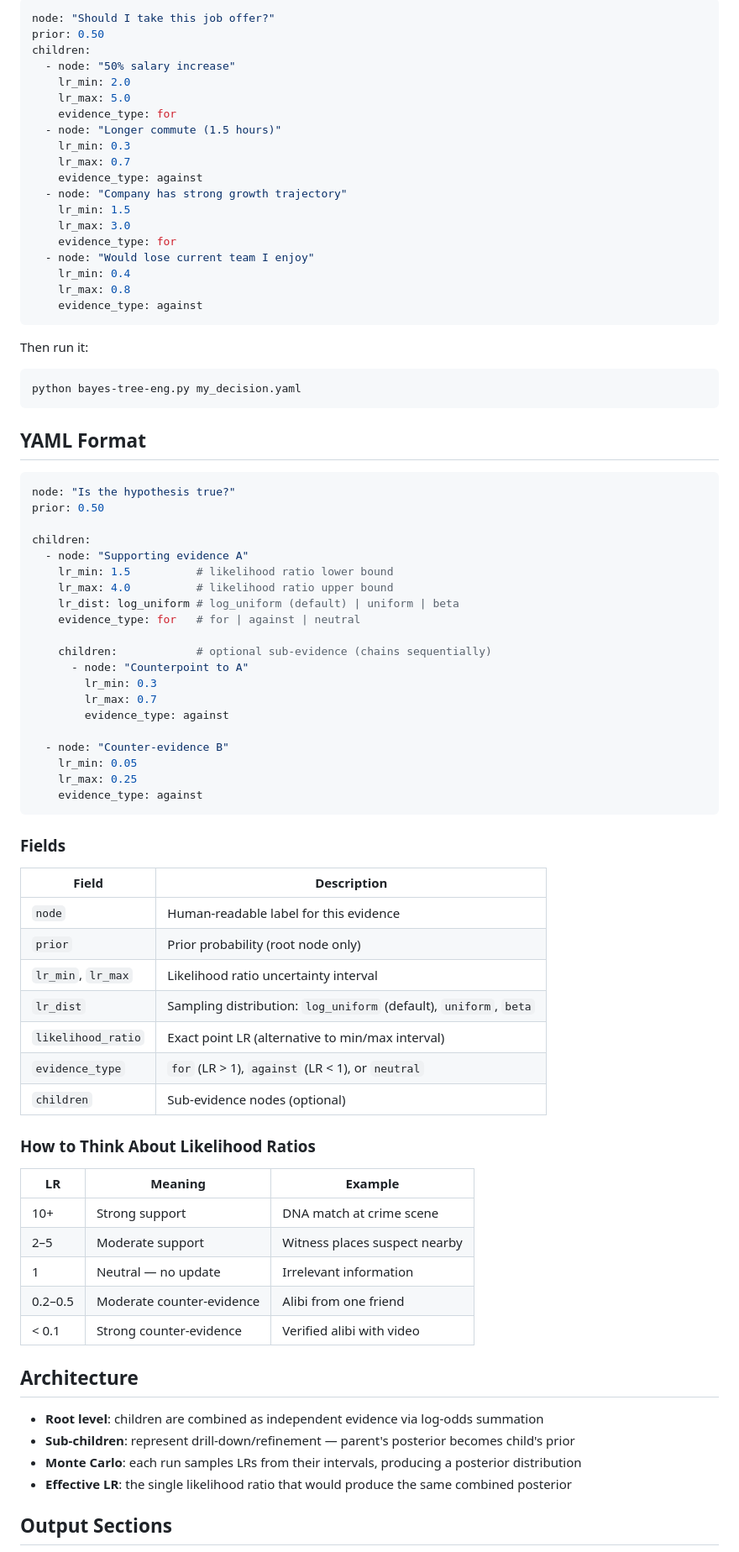
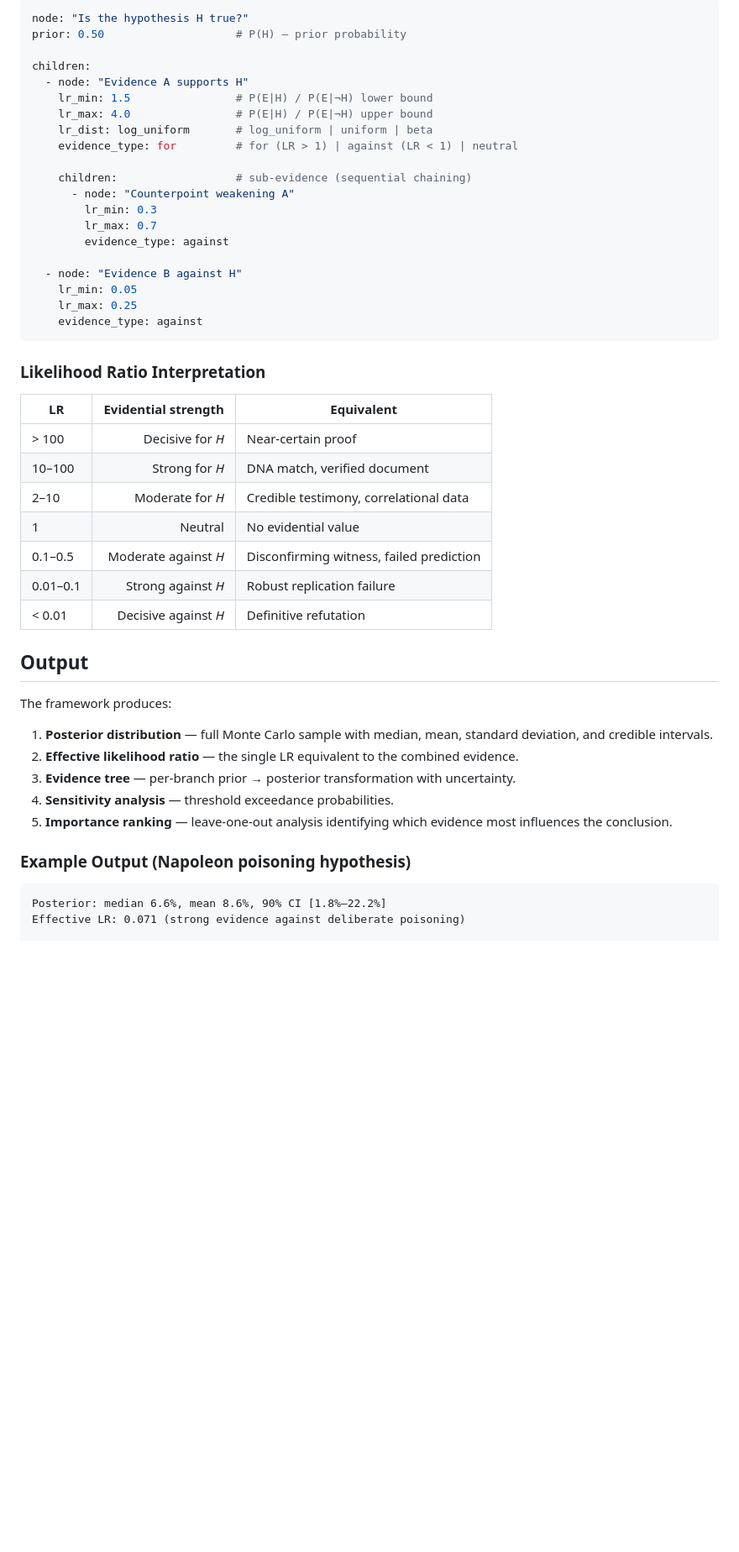
Before and after one commit to sihvoar/belief-engine, a Markdown page: README.md, the part around one of its changes. Shown at 84% size. Rendered like a GitHub page; blank space fills up the shorter version.

````diff
--- a/README.md
+++ b/README.md
@@ -158,85 +126,52 @@ Model any yes/no question in 5 lines:
 
 ```yaml
-node: "Should I take this job offer?"
-prior: 0.50
-children:
-  - node: "50% salary increase"
-    lr_min: 2.0
-    lr_max: 5.0
-    evidence_type: for
-  - node: "Longer commute (1.5 hours)"
-    lr_min: 0.3
-    lr_max: 0.7
-    evidence_type: against
-  - node: "Company has strong growth trajectory"
-    lr_min: 1.5
-    lr_max: 3.0
-    evidence_type: for
-  - node: "Would lose current team I enjoy"
-    lr_min: 0.4
-    lr_max: 0.8
-    evidence_type: against
-```
-
-Then run it:
-
-```bash
-python bayes-tree-eng.py my_decision.yaml
-```
-
-## YAML Format
-
-```yaml
-node: "Is the hypothesis true?"
-prior: 0.50
+node: "Is the hypothesis H true?"
+prior: 0.50                    # P(H) — prior probability
 
 children:
-  - node: "Supporting evidence A"
-    lr_min: 1.5          # likelihood ratio lower bound
-    lr_max: 4.0          # likelihood ratio upper bound
-    lr_dist: log_uniform # log_uniform (default) | uniform | beta
-    evidence_type: for   # for | against | neutral
+  - node: "Evidence A supports H"
+    lr_min: 1.5                # P(E|H) / P(E|¬H) lower bound
+    lr_max: 4.0                # P(E|H) / P(E|¬H) upper bound
+    lr_dist: log_uniform       # log_uniform | uniform | beta
+    evidence_type: for         # for (LR > 1) | against (LR < 1) | neutral
 
-    children:            # optional sub-evidence (chains sequentially)
-      - node: "Counterpoint to A"
+    children:                  # sub-evidence (sequential chaining)
+      - node: "Counterpoint weakening A"
         lr_min: 0.3
         lr_max: 0.7
         evidence_type: against
 
-  - node: "Counter-evidence B"
+  - node: "Evidence B against H"
     lr_min: 0.05
     lr_max: 0.25
     evidence_type: against
 ```
 
-### Fields
+### Likelihood Ratio Interpretation
 
-| Field | Description |
-|-------|-------------|
-| `node` | Human-readable label for this evidence |
-| `prior` | Prior probability (root node only) |
-| `lr_min`, `lr_max` | Likelihood ratio uncertainty interval |
-| `lr_dist` | Sampling distribution: `log_uniform` (default), `uniform`, `beta` |
-| `likelihood_ratio` | Exact point LR (alternative to min/max interval) |
-| `evidence_type` | `for` (LR > 1), `against` (LR < 1), or `neutral` |
-| `children` | Sub-evidence nodes (optional) |
+| LR | Evidential strength | Equivalent |
+|----|--------------------:|-----------|
+| > 100 | Decisive for *H* | Near-certain proof |
+| 10–100 | Strong for *H* | DNA match, verified document |
+| 2–10 | Moderate for *H* | Credible testimony, correlational data |
+| 1 | Neutral | No evidential value |
+| 0.1–0.5 | Moderate against *H* | Disconfirming witness, failed prediction |
+| 0.01–0.1 | Strong against *H* | Robust replication failure |
+| < 0.01 | Decisive against *H* | Definitive refutation |
 
-### How to Think About Likelihood Ratios
+## Output
 
-| LR | Meaning | Example |
-|----|---------|---------|
-| 10+ | Strong support | DNA match at crime scene |
-| 2–5 | Moderate support | Witness places suspect nearby |
-| 1 | Neutral — no update | Irrelevant information |
-| 0.2–0.5 | Moderate counter-evidence | Alibi from one friend |
-| < 0.1 | Strong counter-evidence | Verified alibi with video |
+The framework produces:
 
-## Architecture
+1. **Posterior distribution** — full Monte Carlo sample with median, mean, standard deviation, and credible intervals.
+2. **Effective likelihood ratio** — the single LR equivalent to the combined evidence.
+3. **Evidence tree** — per-branch prior → posterior transformation with uncertainty.
+4. **Sensitivity analysis** — threshold exceedance probabilities.
+5. **Importance ranking** — leave-one-out analysis identifying which evidence most influences the conclusion.
 
-- **Root level**: children are combined as independent evidence via log-odds summation
-- **Sub-children**: represent drill-down/refinement — parent's posterior becomes child's prior
-- **Monte Carlo**: each run samples LRs from their intervals, producing a posterior distribution
-- **Effective LR**: the single likelihood ratio that would produce the same combined posterior
+### Example Output (Napoleon poisoning hypothesis)
 
-## Output Sections
+```
+Posterior: median 6.6%, mean 8.6%, 90% CI [1.8%–22.2%]
+Effective LR: 0.071 (strong evidence against deliberate poisoning)
 
````
Also changed, not shown: other parts of README.md (+160 -145 lines).
